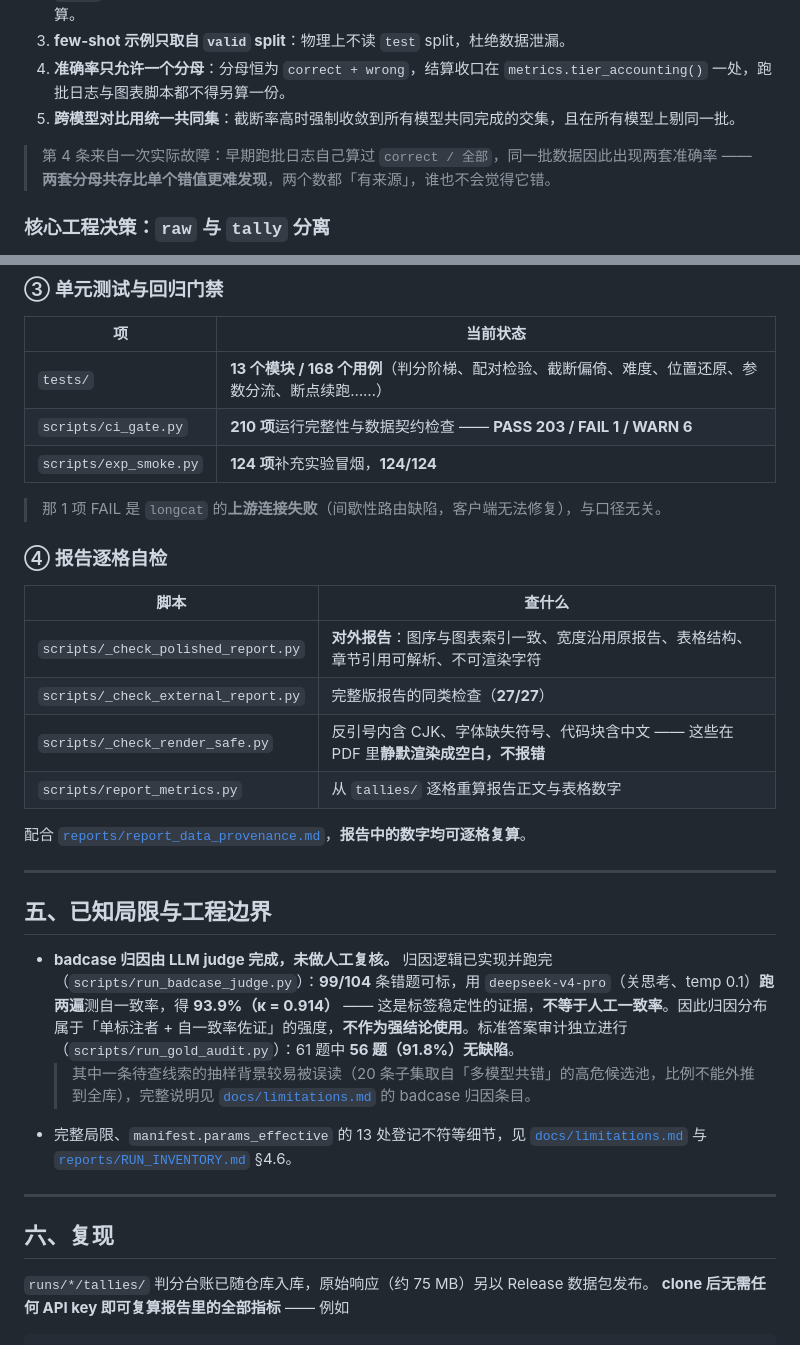
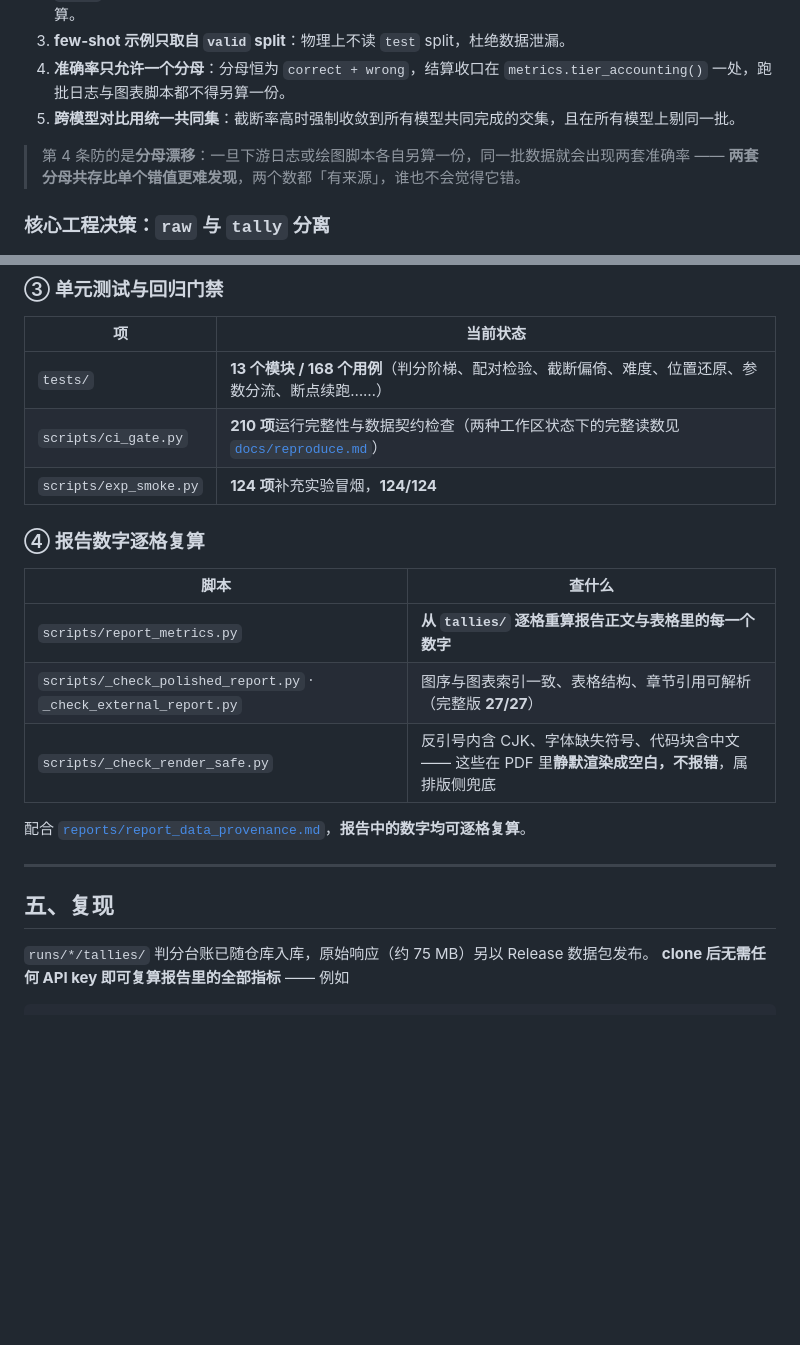
Before and after one commit to stardust211204/modelsEvaluationForChineseQA, a Markdown page: README.md, 2 parts joined by grey strips. GitHub-like rendering; blank space fills up the shorter version.

Commit message:
README 与报告移除缺陷台账段落

```diff
--- a/README.md
+++ b/README.md
@@ -70,7 +70,7 @@ src/meval/
 4. **准确率只允许一个分母**：分母恒为 `correct + wrong`，结算收口在 `metrics.tier_accounting()` 一处，跑批日志与图表脚本都不得另算一份。
 5. **跨模型对比用统一共同集**：截断率高时强制收敛到所有模型共同完成的交集，且在所有模型上剔同一批。
 
-> 第 4 条来自一次实际故障：早期跑批日志自己算过 `correct / 全部`，同一批数据因此出现两套准确率 —— **两套分母共存比单个错值更难发现**，两个数都「有来源」，谁也不会觉得它错。
+> 第 4 条防的是**分母漂移**：一旦下游日志或绘图脚本各自另算一份，同一批数据就会出现两套准确率 —— **两套分母共存比单个错值更难发现**，两个数都「有来源」，谁也不会觉得它错。
 
 ### 核心工程决策：`raw` 与 `tally` 分离
 
@@ -133,33 +133,22 @@ runs/{run_id}/tallies/{config}/{arm}.jsonl  # 可重算：Tally（已入库，
 | 项 | 当前状态 |
 |---|---|
 | `tests/` | **13 个模块 / 168 个用例**（判分阶梯、配对检验、截断偏倚、难度、位置还原、参数分流、断点续跑……） |
-| `scripts/ci_gate.py` | **210 项**运行完整性与数据契约检查 —— **PASS 203 / FAIL 1 / WARN 6** |
+| `scripts/ci_gate.py` | **210 项**运行完整性与数据契约检查（两种工作区状态下的完整读数见 [`docs/reproduce.md`](docs/reproduce.md)） |
 | `scripts/exp_smoke.py` | **124 项**补充实验冒烟，**124/124** |
 
-> 那 1 项 FAIL 是 `longcat` 的**上游连接失败**（间歇性路由缺陷，客户端无法修复），与口径无关。
-
-### ④ 报告逐格自检
+### ④ 报告数字逐格复算
 
 | 脚本 | 查什么 |
 |---|---|
-| `scripts/_check_polished_report.py` | **对外报告**：图序与图表索引一致、宽度沿用原报告、表格结构、章节引用可解析、不可渲染字符 |
-| `scripts/_check_external_report.py` | 完整版报告的同类检查（**27/27**） |
-| `scripts/_check_render_safe.py` | 反引号内含 CJK、字体缺失符号、代码块含中文 —— 这些在 PDF 里**静默渲染成空白，不报错** |
-| `scripts/report_metrics.py` | 从 `tallies/` 逐格重算报告正文与表格数字 |
+| `scripts/report_metrics.py` | **从 `tallies/` 逐格重算报告正文与表格里的每一个数字** |
+| `scripts/_check_polished_report.py` · `_check_external_report.py` | 图序与图表索引一致、表格结构、章节引用可解析（完整版 **27/27**） |
+| `scripts/_check_render_safe.py` | 反引号内含 CJK、字体缺失符号、代码块含中文 —— 这些在 PDF 里**静默渲染成空白，不报错**，属排版侧兜底 |
 
 配合 [`reports/report_data_provenance.md`](reports/report_data_provenance.md)，**报告中的数字均可逐格复算**。
 
 ---
 
-## 五、已知局限与工程边界
-
-- **badcase 归因由 LLM judge 完成，未做人工复核。** 归因逻辑已实现并跑完（`scripts/run_badcase_judge.py`）：**99/104** 条错题可标，用 `deepseek-v4-pro`（关思考、temp 0.1）**跑两遍**测自一致率，得 **93.9%（κ = 0.914）** —— 这是标签稳定性的证据，**不等于人工一致率**。因此归因分布属于「单标注者 + 自一致率佐证」的强度，**不作为强结论使用**。标准答案审计独立进行（`scripts/run_gold_audit.py`）：61 题中 **56 题（91.8%）无缺陷**。
-  > 其中一条待查线索的抽样背景较易被误读（20 条子集取自「多模型共错」的高危候选池，比例不能外推到全库），完整说明见 [`docs/limitations.md`](docs/limitations.md) 的 badcase 归因条目。
-- 完整局限、`manifest.params_effective` 的 13 处登记不符等细节，见 [`docs/limitations.md`](docs/limitations.md) 与 [`reports/RUN_INVENTORY.md`](reports/RUN_INVENTORY.md) §4.6。
-
----
-
-## 六、复现
+## 五、复现
 
 `runs/*/tallies/` 判分台账已随仓库入库，原始响应（约 75 MB）另以 Release 数据包发布。
 **clone 后无需任何 API key 即可复算报告里的全部指标** —— 例如
```
Also changed, not shown: other parts of README.md (+1 -1 lines), reports/report_external_helm_polished.md (+6 -6 lines).
